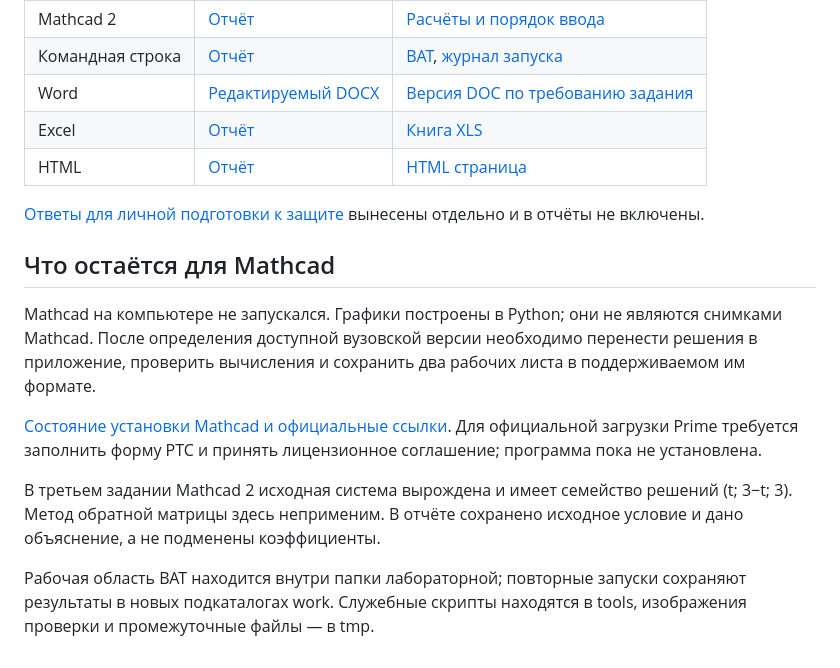
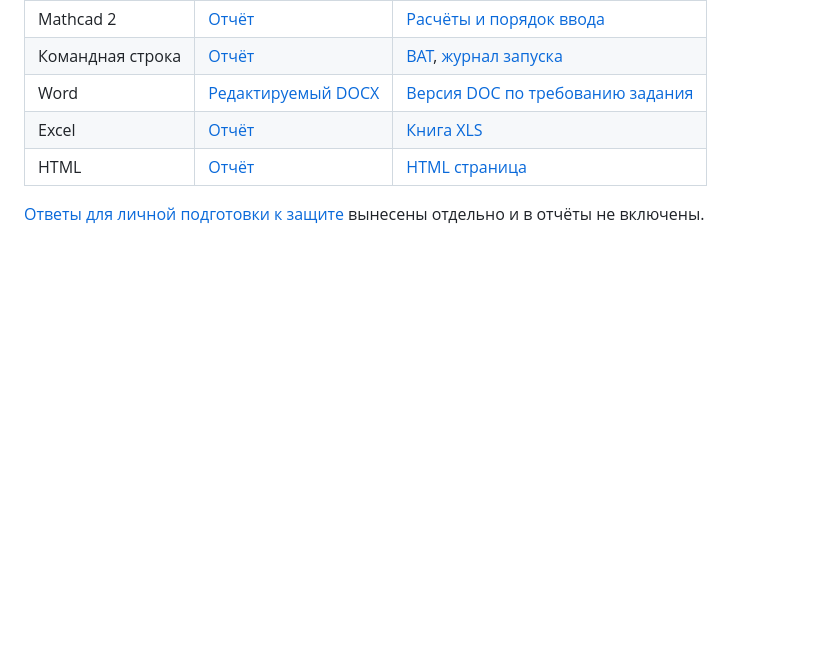
Before and after one commit to sqzee-cell/inf-labs, a Markdown page: README.md, the part around the change. GitHub-like rendering; blank space fills up the shorter version.

```diff
--- a/README.md
+++ b/README.md
@@ -34,13 +34,3 @@
 | HTML | [Отчёт](07_HTML/Дубограй_А_Ю_Отчет.docx) | [HTML страница](07_HTML/index.html) |
 
 [Ответы для личной подготовки к защите](Подготовка_к_защите.md) вынесены отдельно и в отчёты не включены.
-
-## Что остаётся для Mathcad
-
-Mathcad на компьютере не запускался. Графики построены в Python; они не являются снимками Mathcad. После определения доступной вузовской версии необходимо перенести решения в приложение, проверить вычисления и сохранить два рабочих листа в поддерживаемом им формате.
-
-[Состояние установки Mathcad и официальные ссылки](Установка_Mathcad.md). Для официальной загрузки Prime требуется заполнить форму PTC и принять лицензионное соглашение; программа пока не установлена.
-
-В третьем задании Mathcad 2 исходная система вырождена и имеет семейство решений (t; 3−t; 3). Метод обратной матрицы здесь неприменим. В отчёте сохранено исходное условие и дано объяснение, а не подменены коэффициенты.
-
-Рабочая область BAT находится внутри папки лабораторной; повторные запуски сохраняют результаты в новых подкаталогах work. Служебные скрипты находятся в tools, изображения проверки и промежуточные файлы — в tmp.
```
